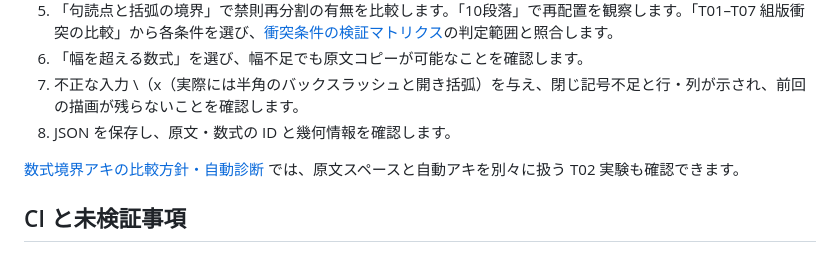
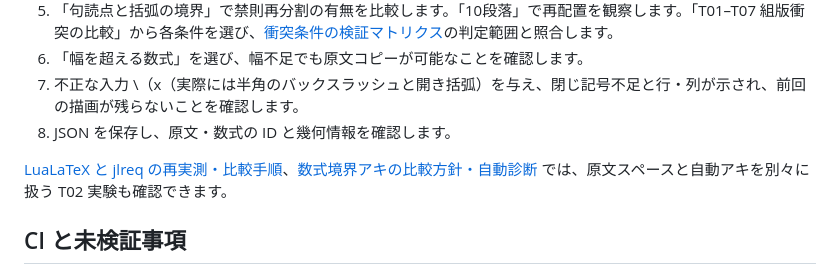
Before and after one commit to goldkiss2010-ai/suushiki, a Markdown page: docs/document-workbench.md, the part around the change. Rendered like a GitHub page.

Commit message:
docs: link reproducible TeX benchmark and clarify partial glue implementation

```diff
--- a/docs/document-workbench.md
+++ b/docs/document-workbench.md
@@ -23,7 +23,7 @@
 7. 不正な入力 \（x（実際には半角のバックスラッシュと開き括弧）を与え、閉じ記号不足と行・列が示され、前回の描画が残らないことを確認します。
 8. JSON を保存し、原文・数式の ID と幾何情報を確認します。
 
-[数式境界アキの比較方針・自動診断](math-boundary-spacing.md) では、原文スペースと自動アキを別々に扱う T02 実験も確認できます。
+[LuaLaTeX と jlreq の再実測・比較手順](latex-benchmark.md)、[数式境界アキの比較方針・自動診断](math-boundary-spacing.md) では、原文スペースと自動アキを別々に扱う T02 実験も確認できます。
 
 ## CI と未検証事項
 
```
